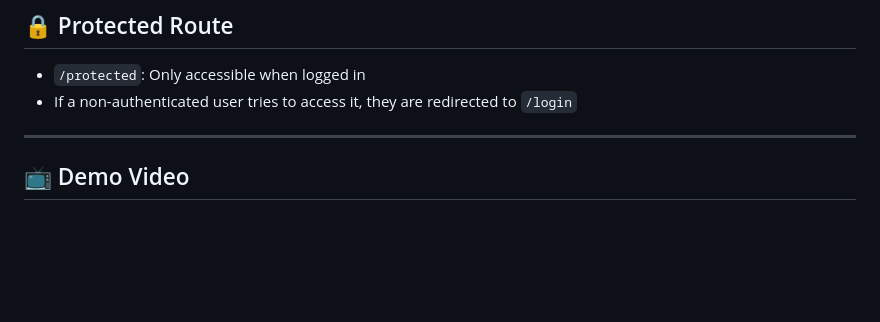
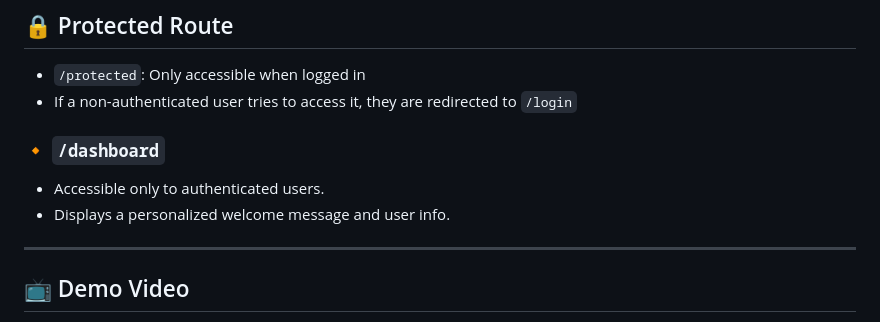
Before and after one commit to praj0080/flask-auth0-app, a Markdown page: README.md, the part around the change. Drawn GitHub-style; blank space fills up the shorter version.

```diff
--- a/README.md
+++ b/README.md
@@ -88,6 +88,11 @@ You should be able to:
 
 - `/protected`: Only accessible when logged in
 - If a non-authenticated user tries to access it, they are redirected to `/login`
+### 🔸 `/dashboard`
+
+- Accessible only to authenticated users.
+- Displays a personalized welcome message and user info.
+
 
 ---
 
```
